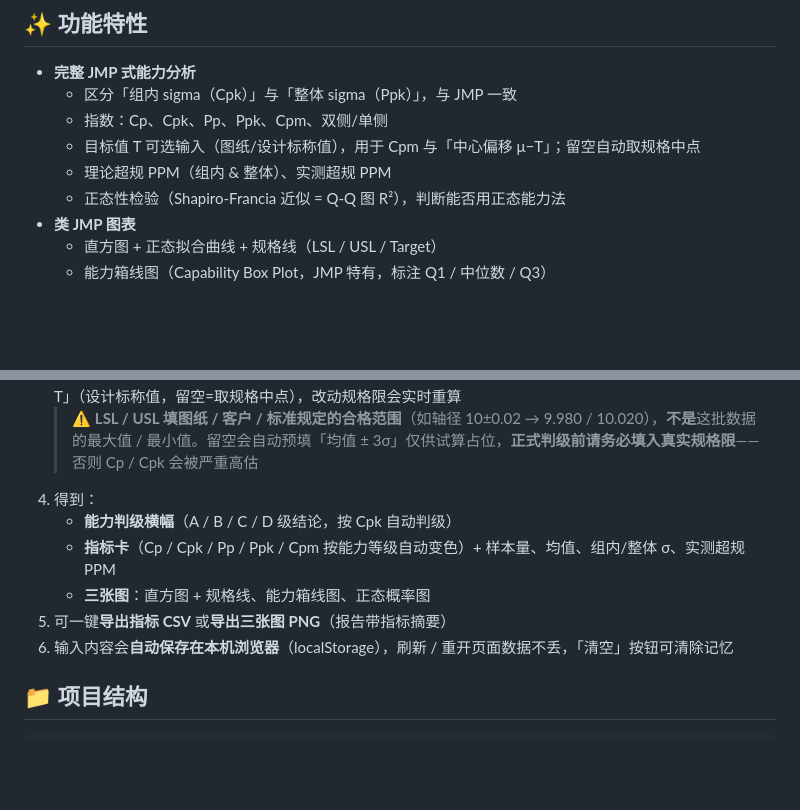
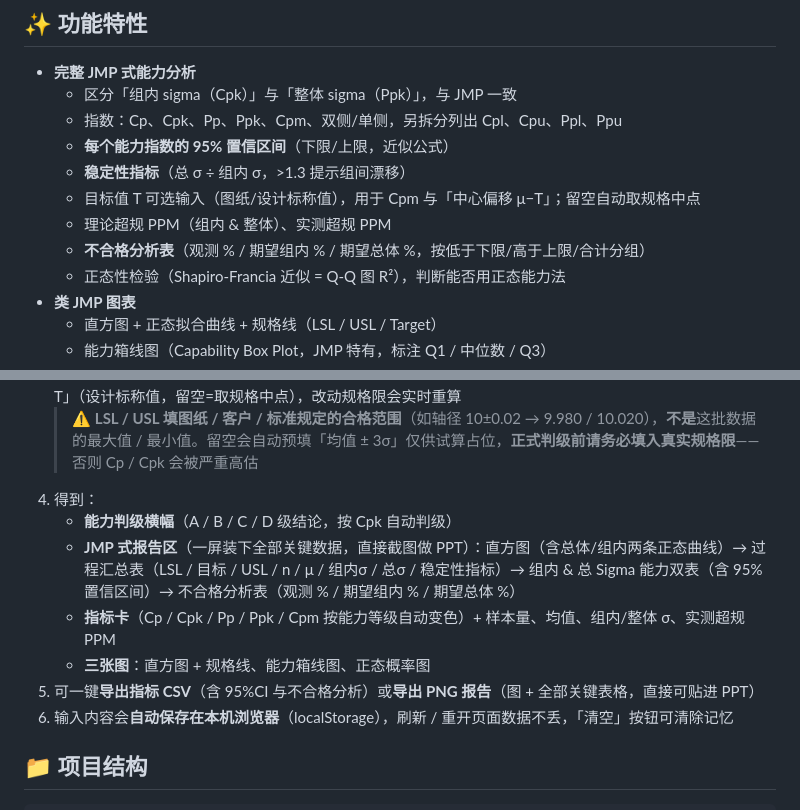
Before and after one commit to GTX950L/cpk-jmp-studio, a Markdown page: README.md, 2 parts joined by grey strips. GitHub-like rendering; blank space fills up the shorter version.

Commit message:
docs: README 同步更新功能描述（JMP 报告区 + 95%CI + 稳定性 + 不合格分析）

```diff
--- a/README.md
+++ b/README.md
@@ -12,9 +12,12 @@
 
 - **完整 JMP 式能力分析**
   - 区分「组内 sigma（Cpk）」与「整体 sigma（Ppk）」，与 JMP 一致
-  - 指数：Cp、Cpk、Pp、Ppk、Cpm、双侧/单侧
+  - 指数：Cp、Cpk、Pp、Ppk、Cpm、双侧/单侧，另拆分列出 Cpl、Cpu、Ppl、Ppu
+  - **每个能力指数的 95% 置信区间**（下限/上限，近似公式）
+  - **稳定性指标**（总 σ ÷ 组内 σ，>1.3 提示组间漂移）
   - 目标值 T 可选输入（图纸/设计标称值），用于 Cpm 与「中心偏移 μ−T」；留空自动取规格中点
   - 理论超规 PPM（组内 & 整体）、实测超规 PPM
+  - **不合格分析表**（观测 % / 期望组内 % / 期望总体 %，按低于下限/高于上限/合计分组）
   - 正态性检验（Shapiro-Francia 近似 = Q-Q 图 R²），判断能否用正态能力法
 - **类 JMP 图表**
   - 直方图 + 正态拟合曲线 + 规格线（LSL / USL / Target）
@@ -37,9 +40,10 @@
    > ⚠️ **LSL / USL 填图纸 / 客户 / 标准规定的合格范围**（如轴径 10±0.02 → 9.980 / 10.020），**不是**这批数据的最大值 / 最小值。留空会自动预填「均值 ± 3σ」仅供试算占位，**正式判级前请务必填入真实规格限**——否则 Cp / Cpk 会被严重高估
 4. 得到：
    - **能力判级横幅**（A / B / C / D 级结论，按 Cpk 自动判级）
+   - **JMP 式报告区**（一屏装下全部关键数据，直接截图做 PPT）：直方图（含总体/组内两条正态曲线）→ 过程汇总表（LSL / 目标 / USL / n / μ / 组内σ / 总σ / 稳定性指标）→ 组内 & 总 Sigma 能力双表（含 95% 置信区间）→ 不合格分析表（观测 % / 期望组内 % / 期望总体 %）
    - **指标卡**（Cp / Cpk / Pp / Ppk / Cpm 按能力等级自动变色）+ 样本量、均值、组内/整体 σ、实测超规 PPM
    - **三张图**：直方图 + 规格线、能力箱线图、正态概率图
-5. 可一键**导出指标 CSV** 或**导出三张图 PNG**（报告带指标摘要）
+5. 可一键**导出指标 CSV**（含 95%CI 与不合格分析）或**导出 PNG 报告**（图 + 全部关键表格，直接可贴进 PPT）
 6. 输入内容会**自动保存在本机浏览器**（localStorage），刷新 / 重开页面数据不丢，「清空」按钮可清除记忆
 
 ## 📁 项目结构
```
